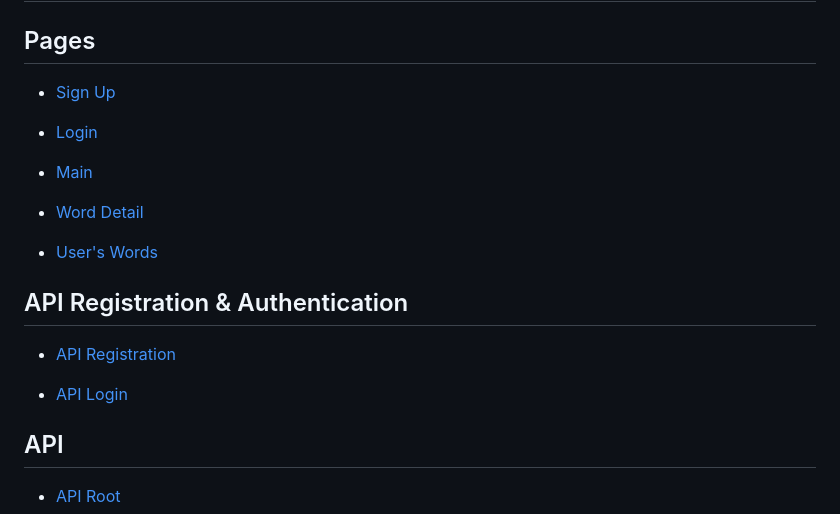
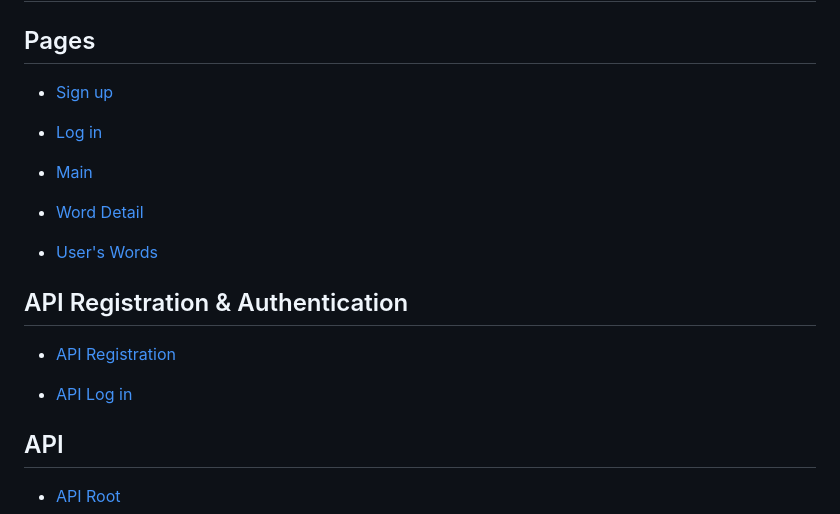
Before and after one commit to Ksenofanex/written-pronunciation, a Markdown page: README.md, the part around the change printed below. GitHub-like rendering.

Commit message:
Finalize README

```diff
--- a/README.md
+++ b/README.md
@@ -26,9 +26,9 @@ An English written pronunciation site for Turkish hard of hearing and deaf peopl
 
 ## Pages
 
-- [Sign Up](https://writtenpronunciationksenofanex.fly.dev/users/signup/)
+- [Sign up](https://writtenpronunciationksenofanex.fly.dev/users/signup/)
 
-- [Login](https://writtenpronunciationksenofanex.fly.dev/users/login/)
+- [Log in](https://writtenpronunciationksenofanex.fly.dev/users/login/)
 
 - [Main](https://writtenpronunciationksenofanex.fly.dev/)
 
@@ -40,7 +40,7 @@ An English written pronunciation site for Turkish hard of hearing and deaf peopl
 
 - [API Registration](https://writtenpronunciationksenofanex.fly.dev/api/v1/rest-auth/registration/)
 
-- [API Login](https://writtenpronunciationksenofanex.fly.dev/api-auth/login/?next=/api/)
+- [API Log in](https://writtenpronunciationksenofanex.fly.dev/api-auth/login/?next=/api/)
 
 ## API
 
```
Also changed, not shown: other parts of README.md (+1 -1 lines).
